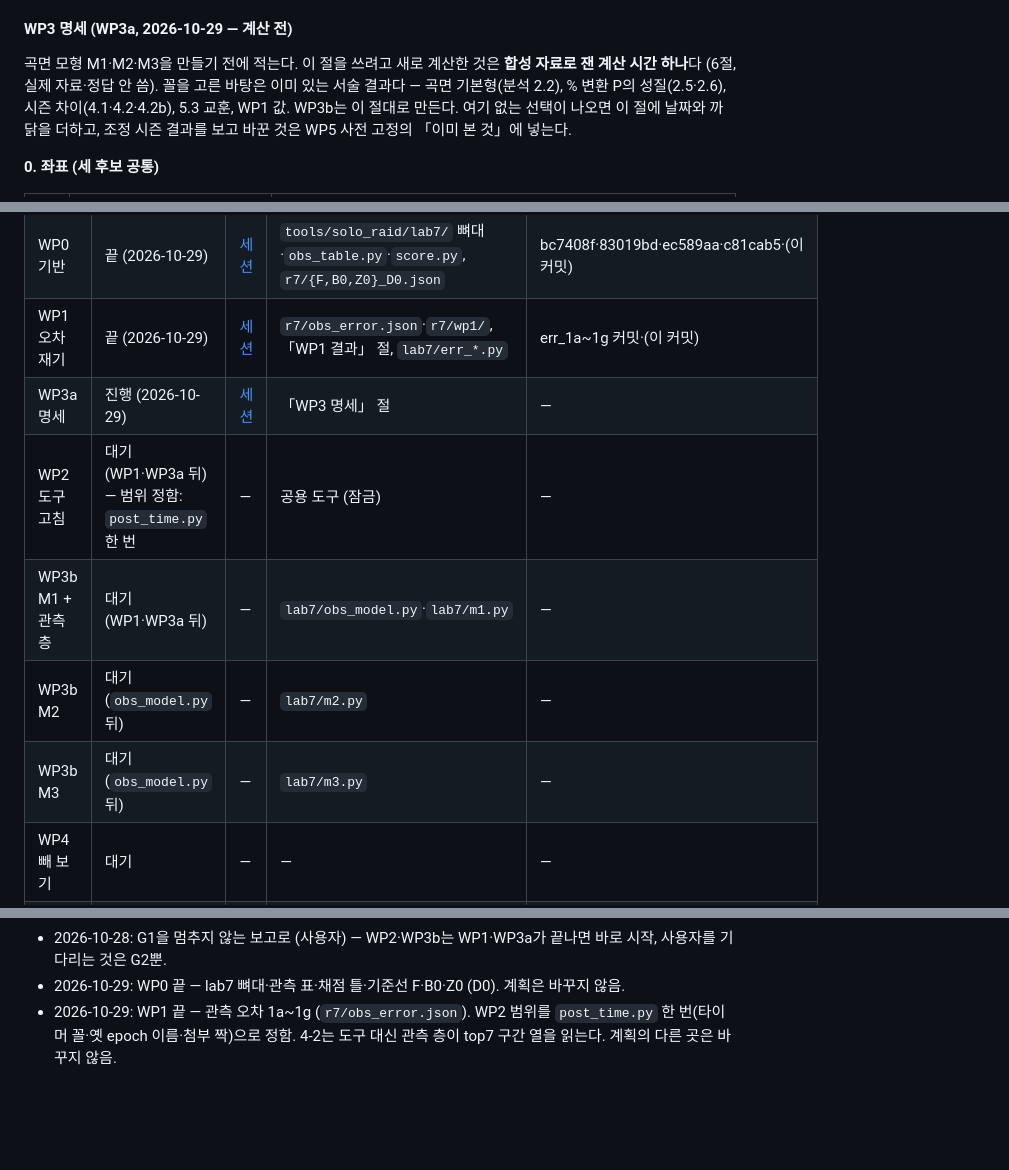
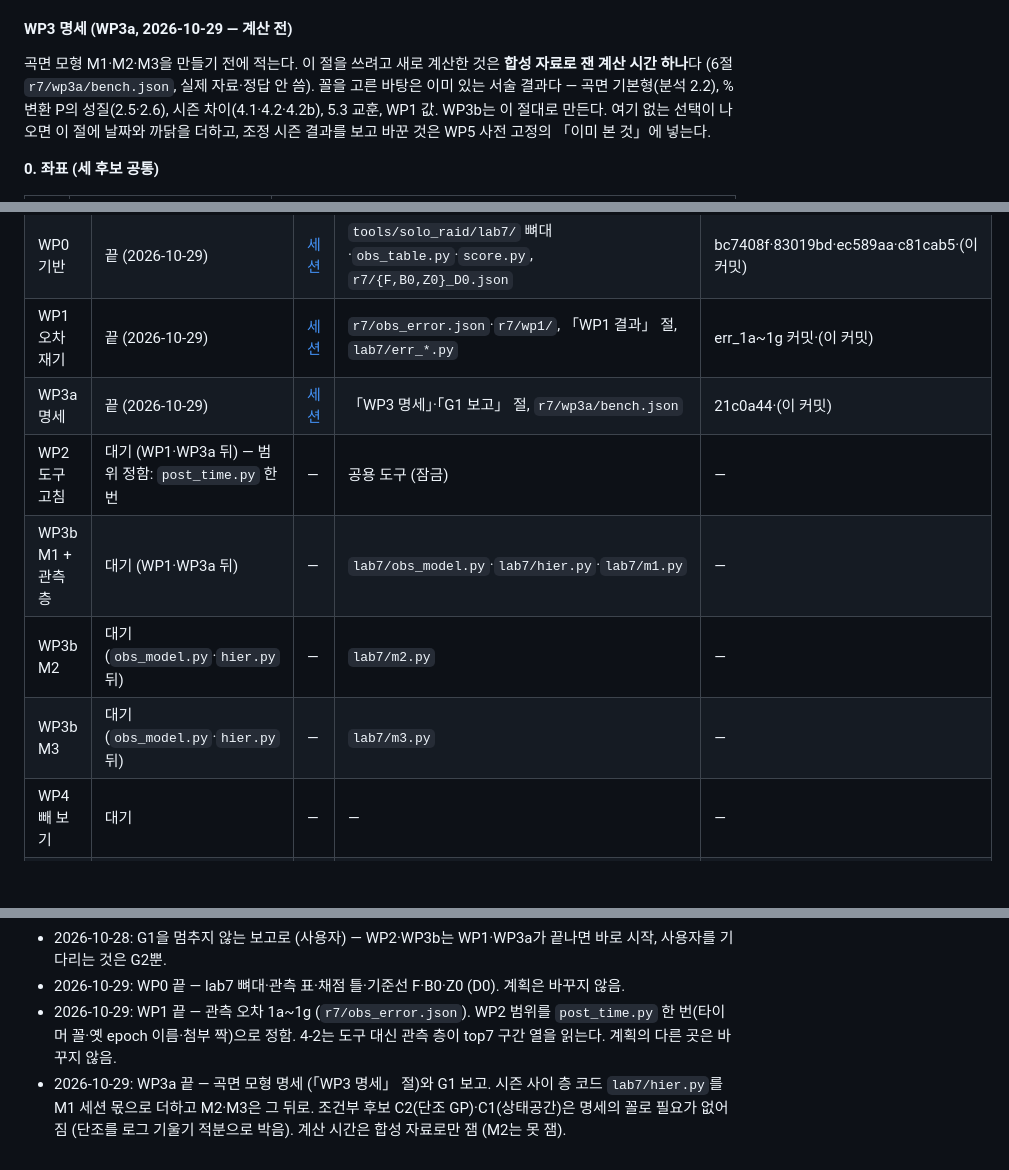
Before and after one commit to Jgaram/nikke-soloraid-cutoff, a Markdown page: docs/solo-raid-method.md, 3 parts joined by grey strips. GitHub-like rendering; blank space fills up the shorter version.

```diff
--- a/docs/solo-raid-method.md
+++ b/docs/solo-raid-method.md
@@ -261,7 +261,7 @@
 
 #### WP3 명세 (WP3a, 2026-10-29 — 계산 전)
 
-곡면 모형 M1·M2·M3을 만들기 전에 적는다. 이 절을 쓰려고 새로 계산한 것은 **합성 자료로 잰 계산 시간 하나**다 (6절, 실제 자료·정답 안 씀).
+곡면 모형 M1·M2·M3을 만들기 전에 적는다. 이 절을 쓰려고 새로 계산한 것은 **합성 자료로 잰 계산 시간 하나**다 (6절 `r7/wp3a/bench.json`, 실제 자료·정답 안 씀).
 꼴을 고른 바탕은 이미 있는 서술 결과다 — 곡면 기본형(분석 2.2), % 변환 P의 성질(2.5·2.6), 시즌 차이(4.1·4.2·4.2b), 5.3 교훈, WP1 값.
 WP3b는 이 절대로 만든다. 여기 없는 선택이 나오면 이 절에 날짜와 까닭을 더하고, 조정 시즌 결과를 보고 바꾼 것은 WP5 사전 고정의 「이미 본 것」에 넣는다.
 
@@ -451,11 +474,11 @@ WP0 기반 ─┬─ WP1 오차 재기 (1a~1g 병렬) ───────┐
 | G0 계획 | 끝 (2026-10-28) | 계획 세션 | `docs/solo-raid-method.md` | e45ab29 |
 | WP0 기반 | 끝 (2026-10-29) | [세션](https://claude.ai/code/session_01MQimn3UGhFxgpV7ALnBSGD) | `tools/solo_raid/lab7/` 뼈대·`obs_table.py`·`score.py`, `r7/{F,B0,Z0}_D0.json` | bc7408f·83019bd·ec589aa·c81cab5·(이 커밋) |
 | WP1 오차 재기 | 끝 (2026-10-29) | [세션](https://claude.ai/code/session_01MQimn3UGhFxgpV7ALnBSGD) | `r7/obs_error.json`·`r7/wp1/`, 「WP1 결과」 절, `lab7/err_*.py` | err_1a~1g 커밋·(이 커밋) |
-| WP3a 명세 | 진행 (2026-10-29) | [세션](https://claude.ai/code/session_01MQimn4KqiHqxTf5HtQyvuV) | 「WP3 명세」 절 | — |
+| WP3a 명세 | 끝 (2026-10-29) | [세션](https://claude.ai/code/session_01MQimn4KqiHqxTf5HtQyvuV) | 「WP3 명세」·「G1 보고」 절, `r7/wp3a/bench.json` | 21c0a44·(이 커밋) |
 | WP2 도구 고침 | 대기 (WP1·WP3a 뒤) — 범위 정함: `post_time.py` 한 번 | — | 공용 도구 (잠금) | — |
-| WP3b M1 + 관측 층 | 대기 (WP1·WP3a 뒤) | — | `lab7/obs_model.py`·`lab7/m1.py` | — |
-| WP3b M2 | 대기 (`obs_model.py` 뒤) | — | `lab7/m2.py` | — |
-| WP3b M3 | 대기 (`obs_model.py` 뒤) | — | `lab7/m3.py` | — |
+| WP3b M1 + 관측 층 | 대기 (WP1·WP3a 뒤) | — | `lab7/obs_model.py`·`lab7/hier.py`·`lab7/m1.py` | — |
+| WP3b M2 | 대기 (`obs_model.py`·`hier.py` 뒤) | — | `lab7/m2.py` | — |
+| WP3b M3 | 대기 (`obs_model.py`·`hier.py` 뒤) | — | `lab7/m3.py` | — |
 | WP4 빼 보기 | 대기 | — | — | — |
 | WP5 사전 고정·채점 | 대기 | — | `r7/diag7.json`, 「결과」 절 | — |
 
@@ -467,3 +490,4 @@ WP0 기반 ─┬─ WP1 오차 재기 (1a~1g 병렬) ───────┐
 - 2026-10-28: G1을 멈추지 않는 보고로 (사용자) — WP2·WP3b는 WP1·WP3a가 끝나면 바로 시작, 사용자를 기다리는 것은 G2뿐.
 - 2026-10-29: WP0 끝 — lab7 뼈대·관측 표·채점 틀·기준선 F·B0·Z0 (D0). 계획은 바꾸지 않음.
 - 2026-10-29: WP1 끝 — 관측 오차 1a~1g (`r7/obs_error.json`). WP2 범위를 `post_time.py` 한 번(타이머 꼴·옛 epoch 이름·첨부 짝)으로 정함. 4-2는 도구 대신 관측 층이 top7 구간 열을 읽는다. 계획의 다른 곳은 바꾸지 않음.
+- 2026-10-29: WP3a 끝 — 곡면 모형 명세 (「WP3 명세」 절)와 G1 보고. 시즌 사이 층 코드 `lab7/hier.py`를 M1 세션 몫으로 더하고 M2·M3은 그 뒤로. 조건부 후보 C2(단조 GP)·C1(상태공간)은 명세의 꼴로 필요가 없어짐 (단조를 로그 기울기 적분으로 박음). 계산 시간은 합성 자료로만 잼 (M2는 못 잼).
```
Also changed, not shown: other parts of docs/solo-raid-method.md (+25 -2 lines).
